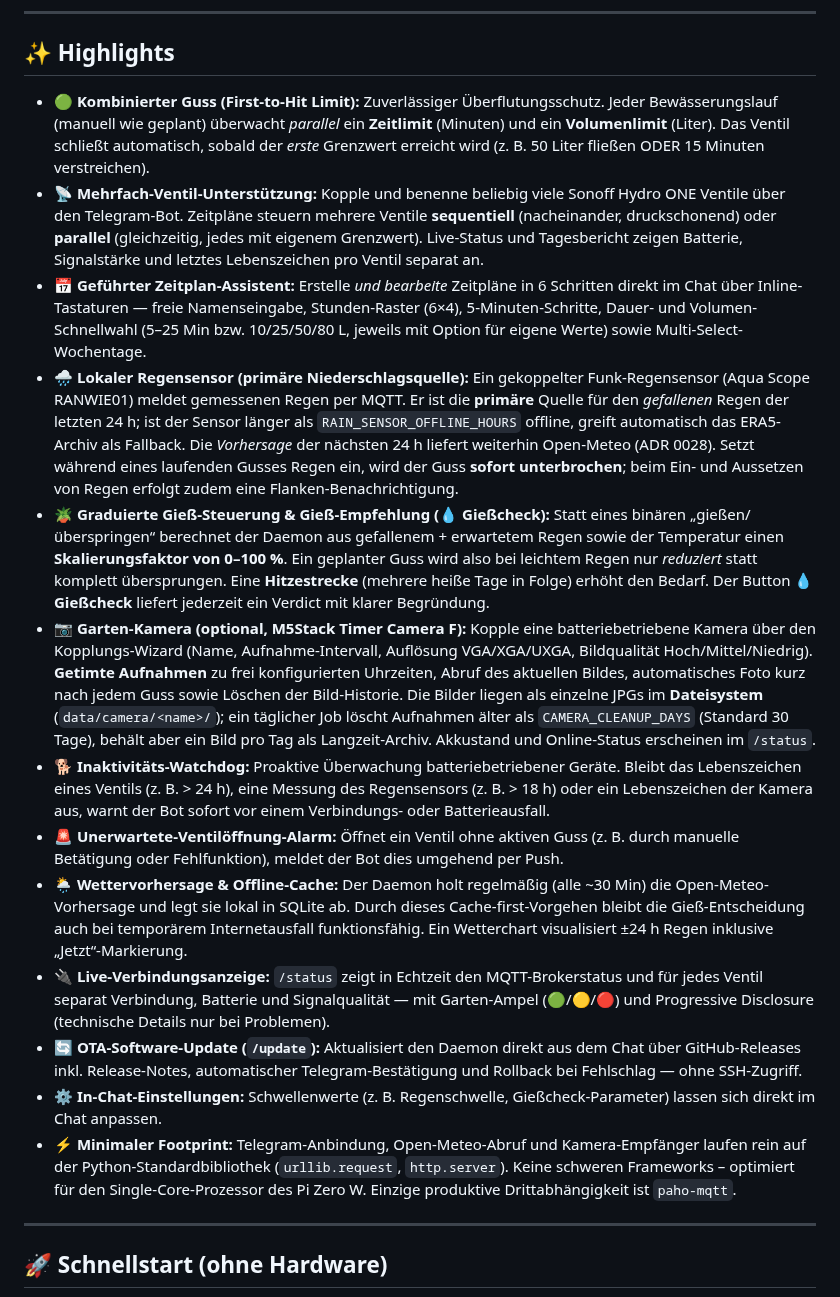
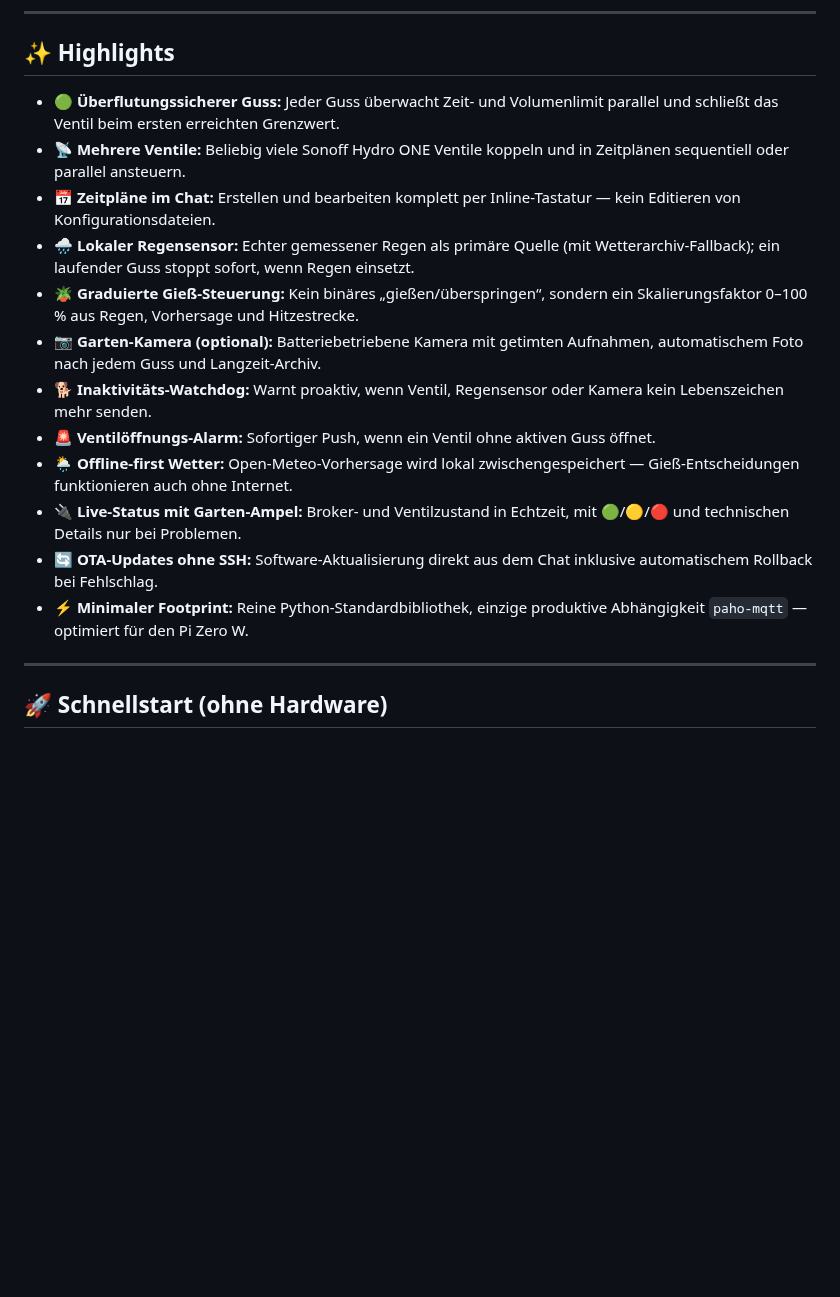
Before and after one commit to g41nxe/telegram-GartenBot, a Markdown page: README.md, the part around the change. Rendered like a GitHub page; blank space fills up the shorter version.

Commit message:
docs: Highlights auf knackige Einzeiler kürzen
Highlights nennen jetzt nur noch das Kern-Nutzenversprechen je Feature —
ohne Befehle, Konfig-Variablen oder ADR-Verweise. Die ausführlichen
Details stehen weiter unten in "Bedienung im Telegram-Bot" und den
Fachabschnitten, statt sich mit den Highlights zu doppeln.

Co-Authored-By: Claude Opus 4.8 <noreply@anthropic.com>

```diff
--- a/README.md
+++ b/README.md
@@ -41,19 +41,18 @@ Bedient wird er sicher von überall über einen whitelist-basierten **Telegram-B
 
 ## ✨ Highlights
 
-*   **🟢 Kombinierter Guss (First-to-Hit Limit):** Zuverlässiger Überflutungsschutz. Jeder Bewässerungslauf (manuell wie geplant) überwacht *parallel* ein **Zeitlimit** (Minuten) und ein **Volumenlimit** (Liter). Das Ventil schließt automatisch, sobald der *erste* Grenzwert erreicht wird (z. B. 50 Liter fließen ODER 15 Minuten verstreichen).
-*   **📡 Mehrfach-Ventil-Unterstützung:** Kopple und benenne beliebig viele Sonoff Hydro ONE Ventile über den Telegram-Bot. Zeitpläne steuern mehrere Ventile **sequentiell** (nacheinander, druckschonend) oder **parallel** (gleichzeitig, jedes mit eigenem Grenzwert). Live-Status und Tagesbericht zeigen Batterie, Signalstärke und letztes Lebenszeichen pro Ventil separat an.
-*   **📅 Geführter Zeitplan-Assistent:** Erstelle *und bearbeite* Zeitpläne in 6 Schritten direkt im Chat über Inline-Tastaturen — freie Namenseingabe, Stunden-Raster (6×4), 5-Minuten-Schritte, Dauer- und Volumen-Schnellwahl (5–25 Min bzw. 10/25/50/80 L, jeweils mit Option für eigene Werte) sowie Multi-Select-Wochentage.
-*   **🌧️ Lokaler Regensensor (primäre Niederschlagsquelle):** Ein gekoppelter Funk-Regensensor (Aqua Scope RANWIE01) meldet gemessenen Regen per MQTT. Er ist die **primäre** Quelle für den *gefallenen* Regen der letzten 24 h; ist der Sensor länger als `RAIN_SENSOR_OFFLINE_HOURS` offline, greift automatisch das ERA5-Archiv als Fallback. Die *Vorhersage* der nächsten 24 h liefert weiterhin Open-Meteo (ADR 0028). Setzt während eines laufenden Gusses Regen ein, wird der Guss **sofort unterbrochen**; beim Ein- und Aussetzen von Regen erfolgt zudem eine Flanken-Benachrichtigung.
-*   **🪴 Graduierte Gieß-Steuerung & Gieß-Empfehlung (💧 Gießcheck):** Statt eines binären „gießen/überspringen“ berechnet der Daemon aus gefallenem + erwartetem Regen sowie der Temperatur einen **Skalierungsfaktor von 0–100 %**. Ein geplanter Guss wird also bei leichtem Regen nur *reduziert* statt komplett übersprungen. Eine **Hitzestrecke** (mehrere heiße Tage in Folge) erhöht den Bedarf. Der Button **💧 Gießcheck** liefert jederzeit ein Verdict mit klarer Begründung.
-*   **📷 Garten-Kamera (optional, M5Stack Timer Camera F):** Kopple eine batteriebetriebene Kamera über den Kopplungs-Wizard (Name, Aufnahme-Intervall, Auflösung VGA/XGA/UXGA, Bildqualität Hoch/Mittel/Niedrig). **Getimte Aufnahmen** zu frei konfigurierten Uhrzeiten, Abruf des aktuellen Bildes, automatisches Foto kurz nach jedem Guss sowie Löschen der Bild-Historie. Die Bilder liegen als einzelne JPGs im **Dateisystem** (`data/camera/<name>/`); ein täglicher Job löscht Aufnahmen älter als `CAMERA_CLEANUP_DAYS` (Standard 30 Tage), behält aber ein Bild pro Tag als Langzeit-Archiv. Akkustand und Online-Status erscheinen im `/status`.
-*   **🐕 Inaktivitäts-Watchdog:** Proaktive Überwachung batteriebetriebener Geräte. Bleibt das Lebenszeichen eines Ventils (z. B. > 24 h), eine Messung des Regensensors (z. B. > 18 h) oder ein Lebenszeichen der Kamera aus, warnt der Bot sofort vor einem Verbindungs- oder Batterieausfall.
-*   **🚨 Unerwartete-Ventilöffnung-Alarm:** Öffnet ein Ventil ohne aktiven Guss (z. B. durch manuelle Betätigung oder Fehlfunktion), meldet der Bot dies umgehend per Push.
-*   **🌦️ Wettervorhersage & Offline-Cache:** Der Daemon holt regelmäßig (alle ~30 Min) die Open-Meteo-Vorhersage und legt sie lokal in SQLite ab. Durch dieses Cache-first-Vorgehen bleibt die Gieß-Entscheidung auch bei temporärem Internetausfall funktionsfähig. Ein Wetterchart visualisiert ±24 h Regen inklusive „Jetzt“-Markierung.
-*   **🔌 Live-Verbindungsanzeige:** `/status` zeigt in Echtzeit den MQTT-Brokerstatus und für jedes Ventil separat Verbindung, Batterie und Signalqualität — mit Garten-Ampel (🟢/🟡/🔴) und Progressive Disclosure (technische Details nur bei Problemen).
-*   **🔄 OTA-Software-Update (`/update`):** Aktualisiert den Daemon direkt aus dem Chat über GitHub-Releases inkl. Release-Notes, automatischer Telegram-Bestätigung und Rollback bei Fehlschlag — ohne SSH-Zugriff.
-*   **⚙️ In-Chat-Einstellungen:** Schwellenwerte (z. B. Regenschwelle, Gießcheck-Parameter) lassen sich direkt im Chat anpassen.
-*   **⚡ Minimaler Footprint:** Telegram-Anbindung, Open-Meteo-Abruf und Kamera-Empfänger laufen rein auf der Python-Standardbibliothek (`urllib.request`, `http.server`). Keine schweren Frameworks – optimiert für den Single-Core-Prozessor des Pi Zero W. Einzige produktive Drittabhängigkeit ist `paho-mqtt`.
+*   **🟢 Überflutungssicherer Guss:** Jeder Guss überwacht Zeit- und Volumenlimit parallel und schließt das Ventil beim ersten erreichten Grenzwert.
+*   **📡 Mehrere Ventile:** Beliebig viele Sonoff Hydro ONE Ventile koppeln und in Zeitplänen sequentiell oder parallel ansteuern.
+*   **📅 Zeitpläne im Chat:** Erstellen und bearbeiten komplett per Inline-Tastatur — kein Editieren von Konfigurationsdateien.
+*   **🌧️ Lokaler Regensensor:** Echter gemessener Regen als primäre Quelle (mit Wetterarchiv-Fallback); ein laufender Guss stoppt sofort, wenn Regen einsetzt.
+*   **🪴 Graduierte Gieß-Steuerung:** Kein binäres „gießen/überspringen“, sondern ein Skalierungsfaktor 0–100 % aus Regen, Vorhersage und Hitzestrecke.
+*   **📷 Garten-Kamera (optional):** Batteriebetriebene Kamera mit getimten Aufnahmen, automatischem Foto nach jedem Guss und Langzeit-Archiv.
+*   **🐕 Inaktivitäts-Watchdog:** Warnt proaktiv, wenn Ventil, Regensensor oder Kamera kein Lebenszeichen mehr senden.
+*   **🚨 Ventilöffnungs-Alarm:** Sofortiger Push, wenn ein Ventil ohne aktiven Guss öffnet.
+*   **🌦️ Offline-first Wetter:** Open-Meteo-Vorhersage wird lokal zwischengespeichert — Gieß-Entscheidungen funktionieren auch ohne Internet.
+*   **🔌 Live-Status mit Garten-Ampel:** Broker- und Ventilzustand in Echtzeit, mit 🟢/🟡/🔴 und technischen Details nur bei Problemen.
+*   **🔄 OTA-Updates ohne SSH:** Software-Aktualisierung direkt aus dem Chat inklusive automatischem Rollback bei Fehlschlag.
+*   **⚡ Minimaler Footprint:** Reine Python-Standardbibliothek, einzige produktive Abhängigkeit `paho-mqtt` — optimiert für den Pi Zero W.
 
 ---
 
```
